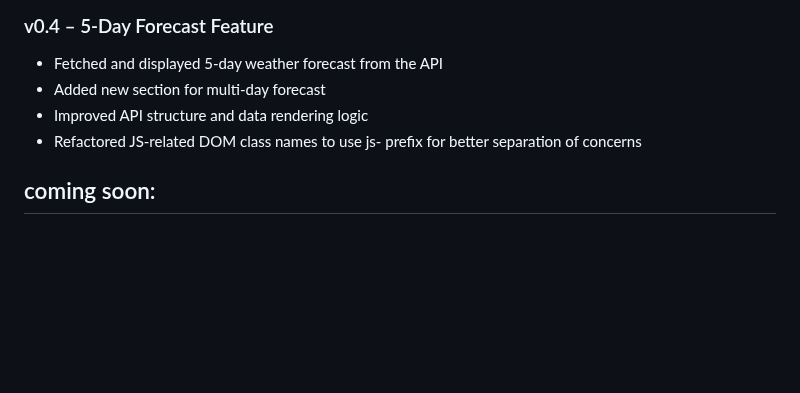
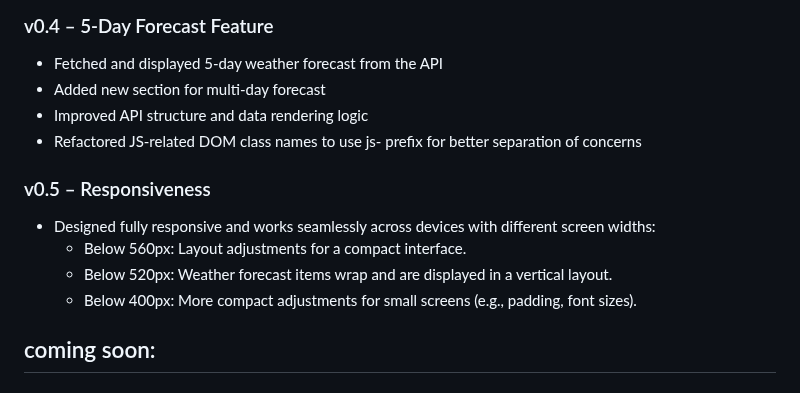
Before and after one commit to Dor-Ka/frontend-vanilla-js-weather-app, a Markdown page: README.md, the part around the change. GitHub-like rendering; blank space fills up the shorter version.

Commit message:
update README.md for version v0.5 - added responsiveness details

```diff
--- a/README.md
+++ b/README.md
@@ -79,6 +79,13 @@ It fetches real-time weather data from a public API, allows users to search for
 - Improved API structure and data rendering logic
 - Refactored JS-related DOM class names to use js- prefix for better separation of concerns
 
+### v0.5 – Responsiveness
+- Designed fully responsive and works seamlessly across devices with different screen widths:
+  - Below 560px: Layout adjustments for a compact interface.
+  - Below 520px: Weather forecast items wrap and are displayed in a vertical layout.
+  - Below 400px: More compact adjustments for small screens (e.g., padding, font sizes).
+
+
 ## coming soon:
 
 ### Forecast and Error Handling
```
